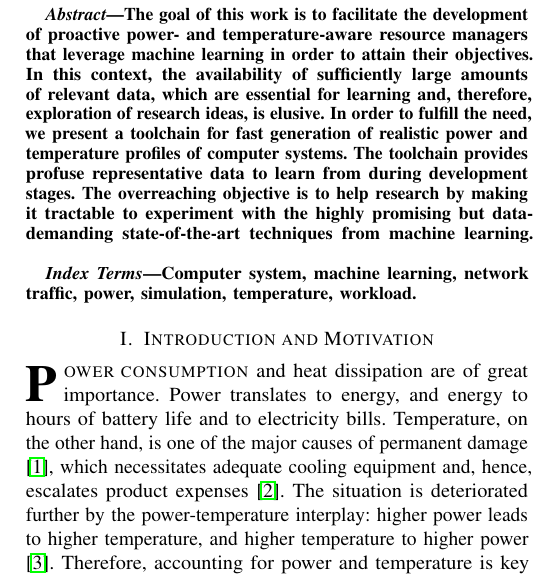
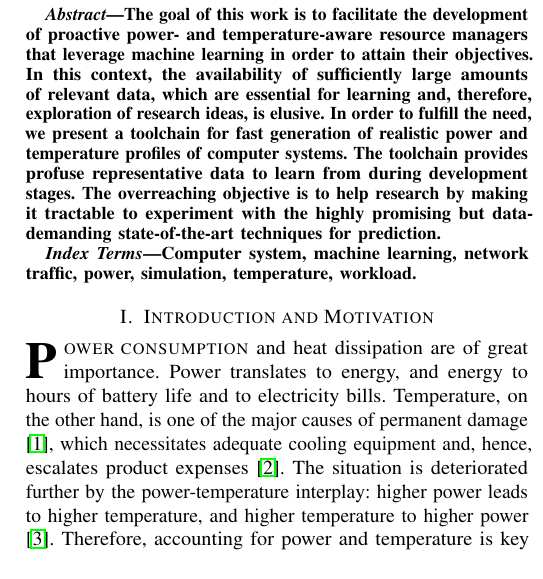
Before and after one commit to quantum-philosophy/FSPT, a LaTeX paper (paper.tex, which reads include/abstract.tex): part of one column of page 1 of 8, cut so that both start at the same text. Compiled offline with pdfLaTeX.

Commit message:
Adjust the abstract

```diff
--- a/include/abstract.tex
+++ b/include/abstract.tex
@@ -7,5 +7,4 @@ the need, we present a toolchain for fast generation of realistic power and
 temperature profiles of computer systems. The toolchain provides profuse
 representative data to learn from during development stages. The overreaching
 objective is to help research by making it tractable to experiment with the
-highly promising but data-demanding state-of-the-art techniques from machine
-learning.
+highly promising but data-demanding state-of-the-art techniques for prediction.
```
